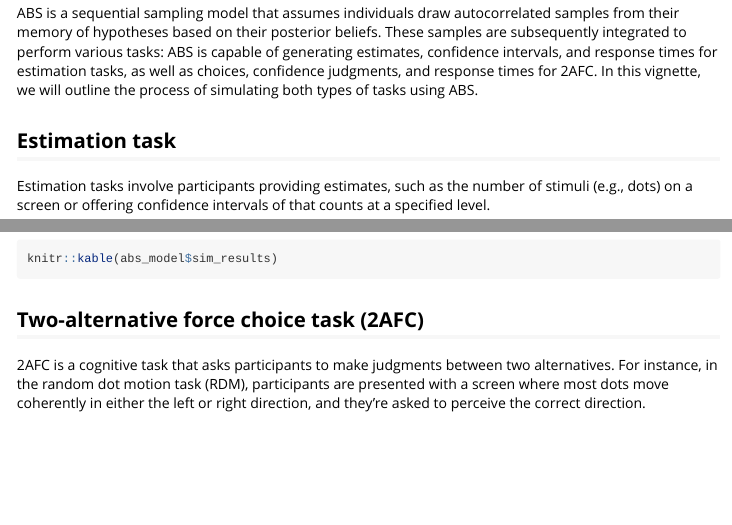
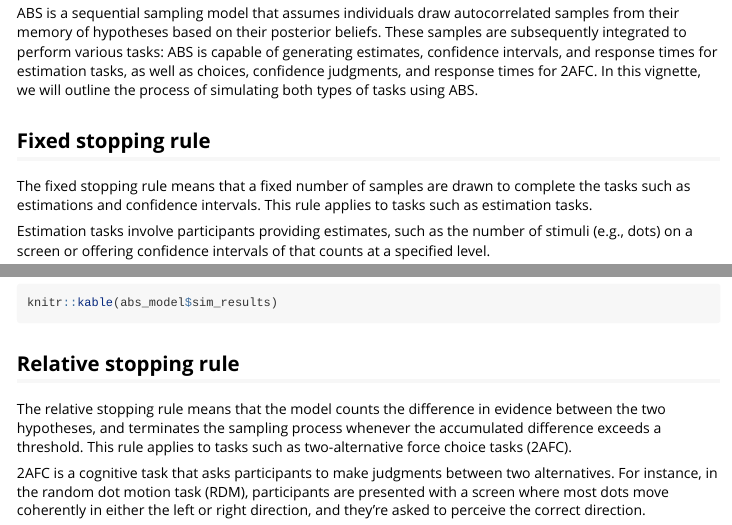
Before and after one commit to lucas-castillo/samplr, an R Markdown document (vignettes/Simulations-of-the-Autocorrelated-Bayesian-Sampler.Rmd): the page in a window 1100 px wide, from 160 px down, and a second part further down, joined at a grey line. Rendered offline with R 4.5, knitr and Pandoc, with nearby package versions; some code elsewhere in the file could not run offline; long lines of code are wrapped.

Commit message:
Change the title of the vignette.

````diff
--- a/vignettes/Simulations-of-the-Autocorrelated-Bayesian-Sampler.Rmd
+++ b/vignettes/Simulations-of-the-Autocorrelated-Bayesian-Sampler.Rmd
@@ -18,7 +18,9 @@ This vignette provides a brief introduction of the Autocorrelated Bayesian Sampl
 
 ABS is a sequential sampling model that assumes individuals draw autocorrelated samples from their memory of hypotheses based on their posterior beliefs. These samples are subsequently integrated to perform various tasks: ABS is capable of generating estimates, confidence intervals, and response times for estimation tasks, as well as choices, confidence judgments, and response times for 2AFC. In this vignette, we will outline the process of simulating both types of tasks using ABS.
 
-## Estimation task
+## Fixed stopping rule
+
+The fixed stopping rule means that a fixed number of samples are drawn to complete the tasks such as estimations and confidence intervals. This rule applies to tasks such as estimation tasks.
 
 Estimation tasks involve participants providing estimates, such as the number of stimuli (e.g., dots) on a screen or offering confidence intervals of that counts at a specified level.
 
@@ -108,7 +110,9 @@ abs_model$simulate(stopping_rule = 'fixed', n_sample = 5, trial_stim = trial_sti
 knitr::kable(abs_model$sim_results)
 ```
 
-## Two-alternative force choice task (2AFC)
+## Relative stopping rule
+
+The relative stopping rule means that the model counts the difference in evidence between the two hypotheses, and terminates the sampling process whenever the accumulated difference exceeds a threshold. This rule applies to tasks such as two-alternative force choice tasks (2AFC).
 
 2AFC is a cognitive task that asks participants to make judgments between two alternatives. For instance, in the random dot motion task (RDM), participants are presented with a screen where most dots move coherently in either the left or right direction, and they're asked to perceive the correct direction.
 
````
